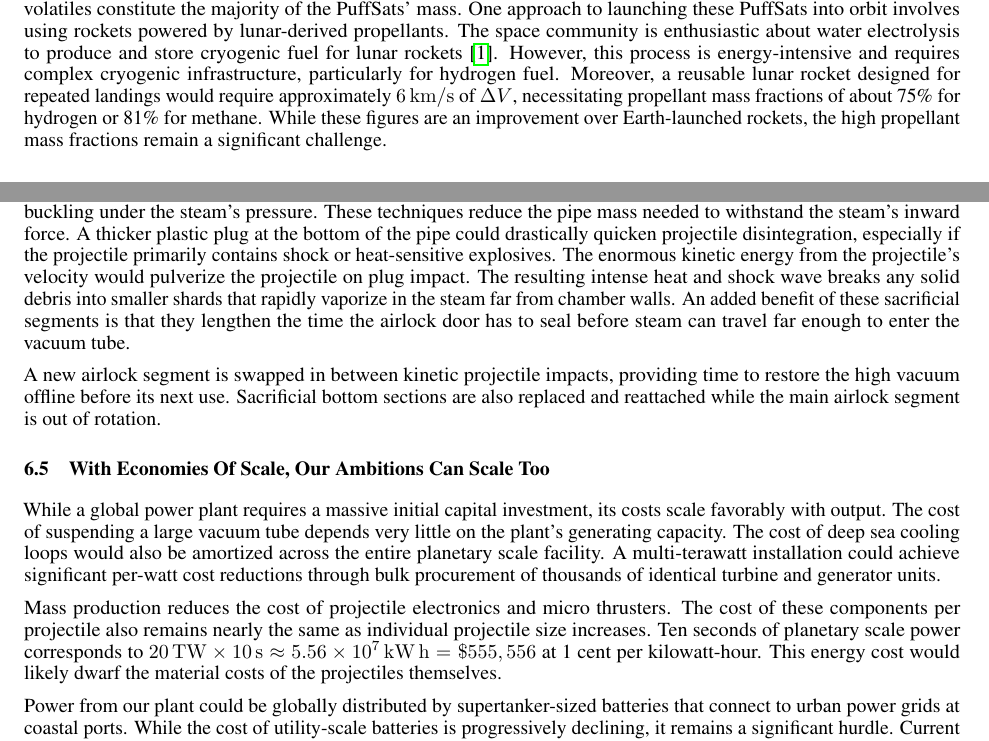
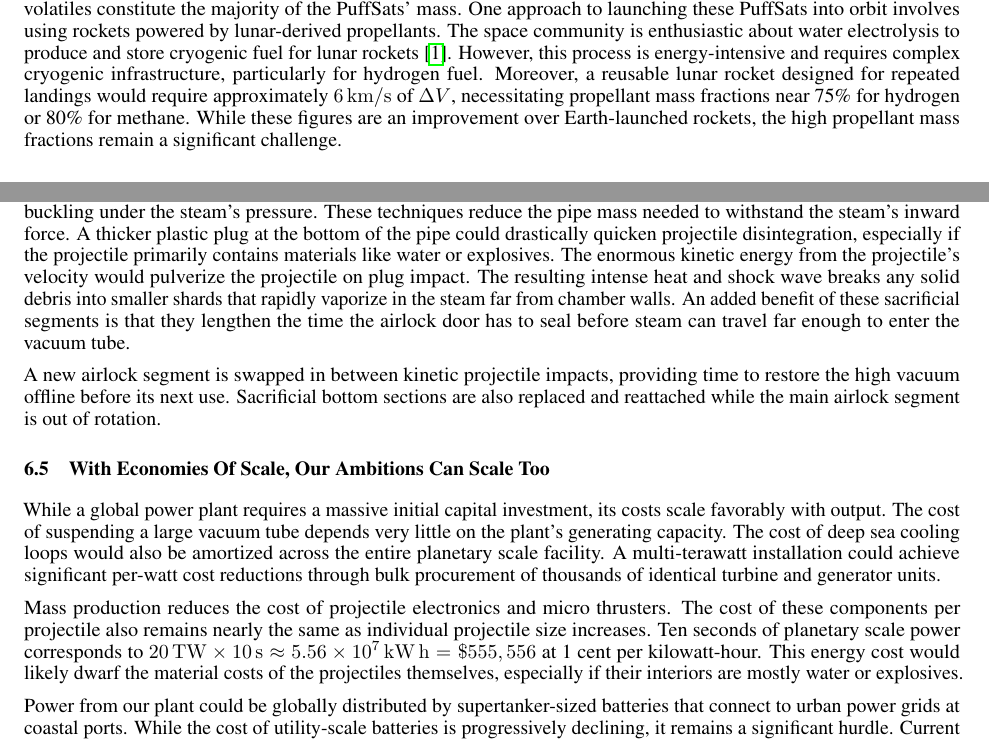
Before and after one commit to katzseth22202/Balloon-Pulse-Propulsion, a LaTeX paper (templateArxiv.tex): two parts of pages 16 and 24 of 37, joined at a grey line, cut so that both start at the same text. Compiled offline with pdfLaTeX.

Commit message:
Updates from Overleaf

```diff
--- a/templateArxiv.tex
+++ b/templateArxiv.tex
@@ -361,7 +361,7 @@ Still, it would be disappointing if we can't make suborbital travel mainstream.
     \caption{Lunar launched PuffSats replace Starship launched PuffSats \cite{earth_image} \cite{moon_image}}
     \label{fig:lunar_launched_PuffSats}
 \end{figure}
-Instead of using Starship, lunar volatiles extracted from the moon's permanently shadowed regions could fill our propulsive PuffSats. As shown in \autoref{fig:lunar_launched_PuffSats}, these PuffSats could be sent into a trans-lunar injection orbit that intersects our terrestrial suborbital rocket plane. Although PuffSat skins and electronics would likely still be sourced from Earth, volatiles constitute the majority of the PuffSats' mass. One approach to launching these PuffSats into orbit involves using rockets powered by lunar-derived propellants. The space community is enthusiastic about water electrolysis to produce and store cryogenic fuel for lunar rockets \cite{nasa_water}. However, this process is energy-intensive and requires complex cryogenic infrastructure, particularly for hydrogen fuel. Moreover, a reusable lunar rocket designed for repeated landings would require approximately \SI{6}{\km\per\second} of $\Delta V$, necessitating propellant mass fractions of about 75\% for hydrogen or 81\% for methane. While these figures are an improvement over Earth-launched rockets, the high propellant mass fractions remain a significant challenge.
+Instead of using Starship, lunar volatiles extracted from the moon's permanently shadowed regions could fill our propulsive PuffSats. As shown in \autoref{fig:lunar_launched_PuffSats}, these PuffSats could be sent into a trans-lunar injection orbit that intersects our terrestrial suborbital rocket plane. Although PuffSat skins and electronics would likely still be sourced from Earth, volatiles constitute the majority of the PuffSats' mass. One approach to launching these PuffSats into orbit involves using rockets powered by lunar-derived propellants. The space community is enthusiastic about water electrolysis to produce and store cryogenic fuel for lunar rockets \cite{nasa_water}. However, this process is energy-intensive and requires complex cryogenic infrastructure, particularly for hydrogen fuel. Moreover, a reusable lunar rocket designed for repeated landings would require approximately \SI{6}{\km\per\second} of $\Delta V$, necessitating propellant mass fractions near 75\% for hydrogen or 80\% for methane. While these figures are an improvement over Earth-launched rockets, the high propellant mass fractions remain a significant challenge.
 
 \subsection{Lunar Rockets Without Lunar Rocket Fuel} \label{sec:lunar_rockets_no_fuel}
 Instead of launching our lunar volatiles towards Earth with conventional rocket fuel, we launch off the moon using the same PuffSat pulsed propulsion we've been discussing for terrestrial launches.   A rocket launched with PuffSat pulsed propulsion from the lunar surface into a trans lunar injection orbit can burn its engines at periapsis around Earth.  Due to the Oberth effect, a small burn near Earth returns the rocket to the moon with a large velocity change.  As the rocket approaches the moon, it deploys its payload of PuffSats previously filled with lunar volatiles.  These returning PuffSats can push a new, more massive rocket filled with fresh volatiles off the moon.   We can then repeat this  cycle for exponential growth in lunar PuffSat launch mass capacity.   We've reduced combustible fuel requirements by burning our rockets near Earth.
@@ -525,7 +525,7 @@ This system works like this:
 
 This rotating disk system offloads handling the pressure differential between steam and vacuum.  That simplifies the design for the separate, high-performance airtight door that seals the vacuum completely. The air-tight door is still fast, closing on the order of a few hundred milliseconds.  Before this door closes, steam leaks through the clearance between the disks and the airlock.  This clearance is likely at least a millimeter since we must handle vibrations.  To further mitigate steam ingress, chemical desiccants are embedded in the disk housing and airlock walls. Thin films of desiccants are also used along the first kilometer or so of the vacuum tube.  The disk housing and airlock walls might also be cooled to freeze or at least slow steam atoms.
 
-At the bottom of the airlock, the projectile releases enormous heat on contact with steam. Asteroid air-burst simulations suggest the vast majority of this energy is directed in the projectile's direction of travel, away from the airlock and the closest chamber walls \cite{tunguska_downwards}. If still needed to handle the high initial heat, sacrificial plastic segments can form the bottom part of the airlock pipe. These plastics should be strong at low temperatures but vaporize easily to avoid creating shrapnel. Their brief exposure to steam before projectile impact can be buffered by a coat of ice, which forestalls heating. To prevent the production of highly toxic gases when they decompose, the plastic should not be halogenated. Cheap polyethylene pipes may satisfy all these requirements.  The pipe can be ribbed for strength and corrugated to stop buckling under the steam's pressure.  These techniques reduce the pipe mass needed to withstand the steam's inward force.  A thicker plastic plug at the bottom of the pipe could drastically quicken projectile disintegration, especially if the projectile primarily contains shock or heat-sensitive explosives. The enormous kinetic energy from the projectile's velocity would pulverize the projectile on plug impact. The resulting intense heat and shock wave breaks any solid debris into smaller shards that rapidly vaporize in the steam far from chamber walls.  An added benefit of these sacrificial segments is that they lengthen the time the airlock door has to seal before steam can travel far enough to enter the vacuum tube.
+At the bottom of the airlock, the projectile releases enormous heat on contact with steam. Asteroid air-burst simulations suggest the vast majority of this energy is directed in the projectile's direction of travel, away from the airlock and the closest chamber walls \cite{tunguska_downwards}. If still needed to handle the high initial heat, sacrificial plastic segments can form the bottom part of the airlock pipe. These plastics should be strong at low temperatures but vaporize easily to avoid creating shrapnel. Their brief exposure to steam before projectile impact can be buffered by a coat of ice, which forestalls heating. To prevent the production of highly toxic gases when they decompose, the plastic should not be halogenated. Cheap polyethylene pipes may satisfy all these requirements.  The pipe can be ribbed for strength and corrugated to stop buckling under the steam's pressure.  These techniques reduce the pipe mass needed to withstand the steam's inward force.  A thicker plastic plug at the bottom of the pipe could drastically quicken projectile disintegration, especially if the projectile primarily contains materials like water or explosives. The enormous kinetic energy from the projectile's velocity would pulverize the projectile on plug impact. The resulting intense heat and shock wave breaks any solid debris into smaller shards that rapidly vaporize in the steam far from chamber walls.  An added benefit of these sacrificial segments is that they lengthen the time the airlock door has to seal before steam can travel far enough to enter the vacuum tube.
 
 A new airlock segment is swapped in between kinetic projectile impacts, providing time to restore the high vacuum offline before its next use. Sacrificial bottom sections are also replaced and reattached while the main airlock segment is out of rotation.
 
@@ -533,7 +533,7 @@ A new airlock segment is swapped in between kinetic projectile impacts, providin
 
 While a global power plant requires a massive initial capital investment, its costs scale favorably with output. The cost of suspending a large vacuum tube depends very little on the plant's generating capacity. The cost of deep sea cooling loops would also be amortized across the entire planetary scale facility.  A multi-terawatt installation could achieve significant per-watt cost reductions through bulk procurement of thousands of identical turbine and generator units.
 
-Mass production reduces the cost of projectile electronics and micro thrusters. The cost of these components per projectile also remains nearly the same as individual projectile size increases.  Ten seconds of planetary scale power corresponds to $\SI{20}{\tera\watt} \times \SI{10}{\second} \approx \SI{5.56e7}{\kilo\watt\hour} = \$555,556$ at 1 cent per kilowatt-hour.  This energy cost would likely dwarf the material costs of the projectiles themselves.
+Mass production reduces the cost of projectile electronics and micro thrusters. The cost of these components per projectile also remains nearly the same as individual projectile size increases.  Ten seconds of planetary scale power corresponds to $\SI{20}{\tera\watt} \times \SI{10}{\second} \approx \SI{5.56e7}{\kilo\watt\hour} = \$555,556$ at 1 cent per kilowatt-hour.  This energy cost would likely dwarf the material costs of the projectiles themselves, especially if their interiors are mostly water or explosives.
 
 Power from our plant could be globally distributed by supertanker-sized batteries that connect to urban power grids at coastal ports.  While the cost of utility-scale batteries is progressively declining, it remains a significant hurdle. Current battery designs prioritize efficient energy storage and release. However, if energy efficiency becomes less critical, we could design cheaper low performance batteries. Given that our power source exhibits strong cost efficiencies, we could simply increase the power output to compensate for any energy losses incurred by using these more affordable batteries for distribution.
 
```
Also changed, not shown: templateArxiv.tex (2 more changed lines).
